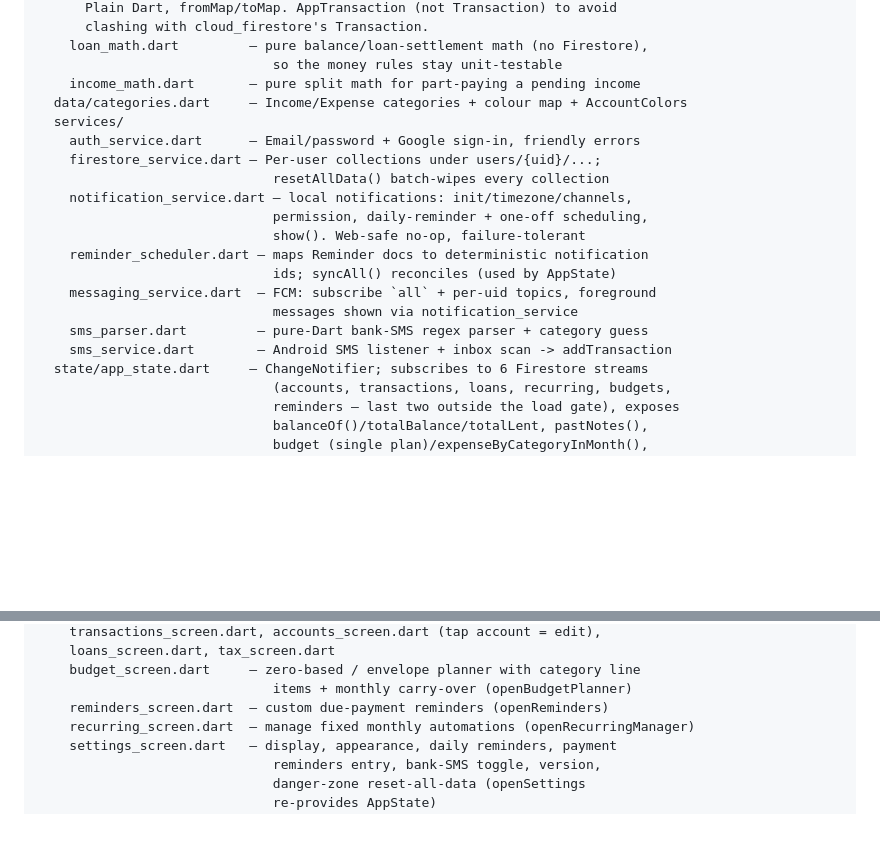
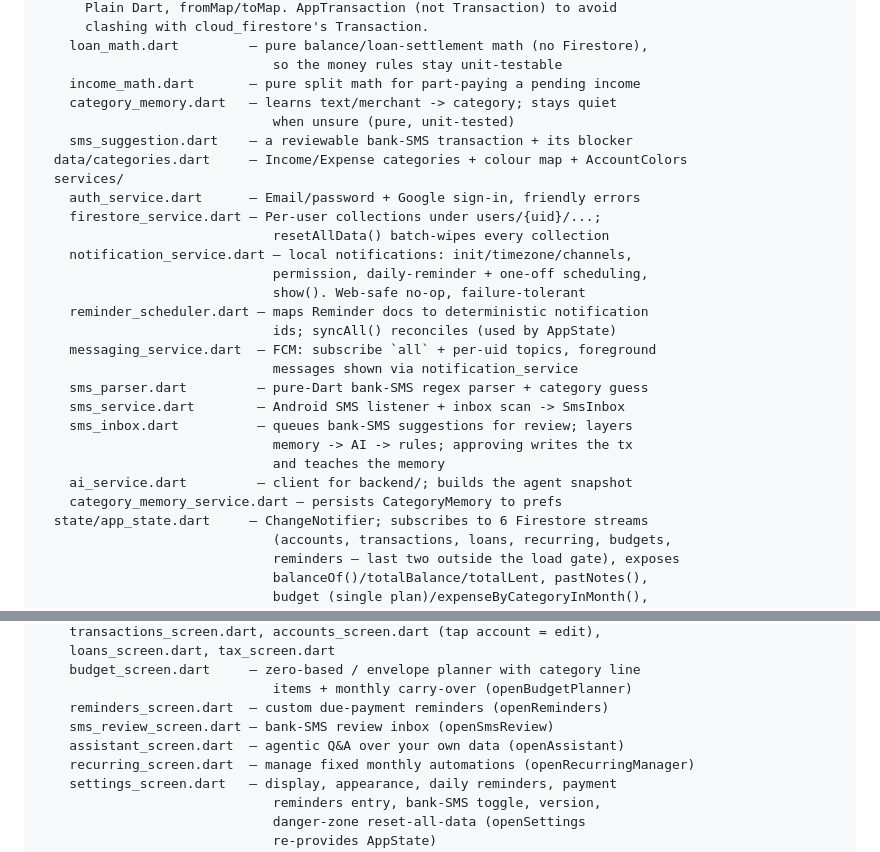
Before and after one commit to Esandu-Meth-Obadaarachchi/FinanceTrackerApp, a Markdown page: CLAUDE.md, 2 parts joined by grey strips. Drawn GitHub-style; blank space fills up the shorter version.

```diff
--- a/CLAUDE.md
+++ b/CLAUDE.md
@@ -43,6 +43,9 @@ lib/
     loan_math.dart         — pure balance/loan-settlement math (no Firestore),
                               so the money rules stay unit-testable
     income_math.dart       — pure split math for part-paying a pending income
+    category_memory.dart   — learns text/merchant -> category; stays quiet
+                              when unsure (pure, unit-tested)
+    sms_suggestion.dart    — a reviewable bank-SMS transaction + its blocker
   data/categories.dart     — Income/Expense categories + colour map + AccountColors
   services/
     auth_service.dart      — Email/password + Google sign-in, friendly errors
@@ -56,7 +59,12 @@ lib/
     messaging_service.dart  — FCM: subscribe `all` + per-uid topics, foreground
                               messages shown via notification_service
     sms_parser.dart         — pure-Dart bank-SMS regex parser + category guess
-    sms_service.dart        — Android SMS listener + inbox scan -> addTransaction
+    sms_service.dart        — Android SMS listener + inbox scan -> SmsInbox
+    sms_inbox.dart          — queues bank-SMS suggestions for review; layers
+                              memory -> AI -> rules; approving writes the tx
+                              and teaches the memory
+    ai_service.dart         — client for backend/; builds the agent snapshot
+    category_memory_service.dart — persists CategoryMemory to prefs
   state/app_state.dart     — ChangeNotifier; subscribes to 6 Firestore streams
                               (accounts, transactions, loans, recurring, budgets,
                               reminders — last two outside the load gate), exposes
@@ -86,6 +94,8 @@ lib/
     budget_screen.dart     — zero-based / envelope planner with category line
                               items + monthly carry-over (openBudgetPlanner)
     reminders_screen.dart  — custom due-payment reminders (openReminders)
+    sms_review_screen.dart — bank-SMS review inbox (openSmsReview)
+    assistant_screen.dart  — agentic Q&A over your own data (openAssistant)
     recurring_screen.dart  — manage fixed monthly automations (openRecurringManager)
     settings_screen.dart   — display, appearance, daily reminders, payment
                               reminders entry, bank-SMS toggle, version,
```
Also changed, not shown: other parts of CLAUDE.md (+76 -0 lines).
